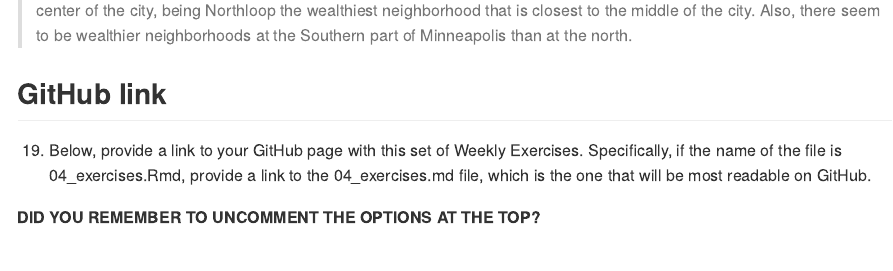
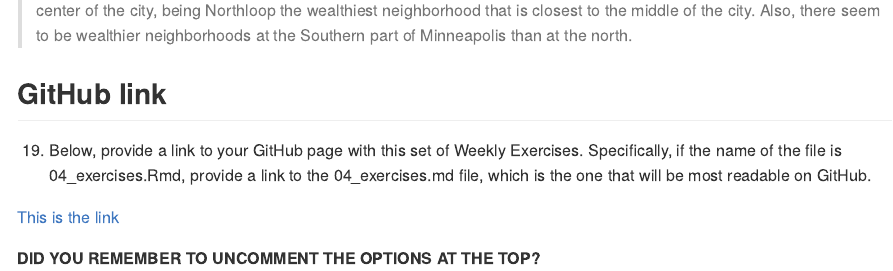
Before and after one commit to francos1998/weekly_4, an R Markdown document (04_exercises.Rmd): the page in a window 1100 px wide, from 16650 px down. The pictures show the output file 04_exercises.md that the author committed with the source, drawn offline in the style of GitHub; long lines of code are wrapped.

Commit message:
finito link

```diff
--- a/04_exercises.Rmd
+++ b/04_exercises.Rmd
@@ -554,5 +554,6 @@ mpls_all %>%
 
   19. Below, provide a link to your GitHub page with this set of Weekly Exercises. Specifically, if the name of the file is 04_exercises.Rmd, provide a link to the 04_exercises.md file, which is the one that will be most readable on GitHub.
 
+[This is the link](https://github.com/francos1998/weekly_4/blob/main/04_exercises.md)
 
 **DID YOU REMEMBER TO UNCOMMENT THE OPTIONS AT THE TOP?**
```
Also changed, not shown: 04_exercises.md.
